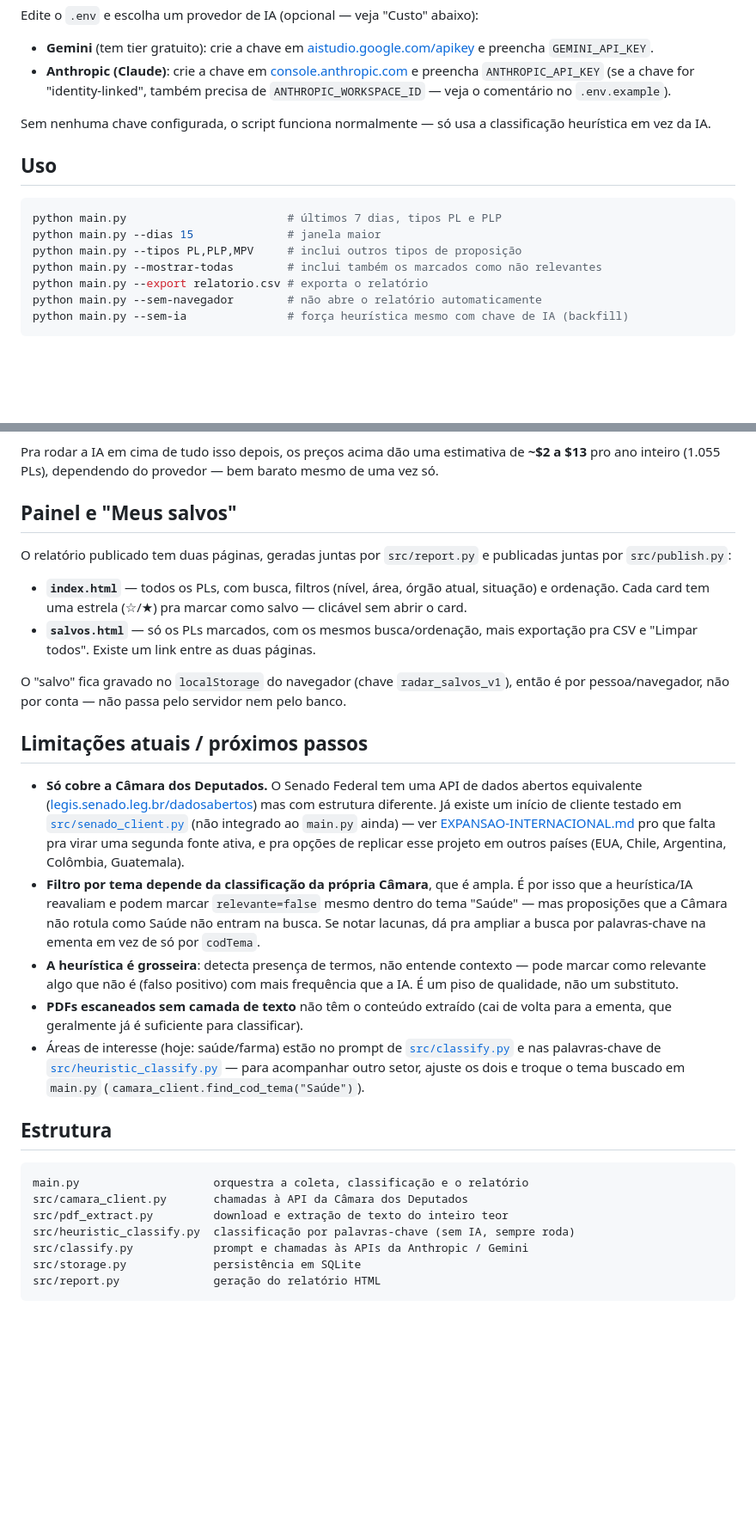
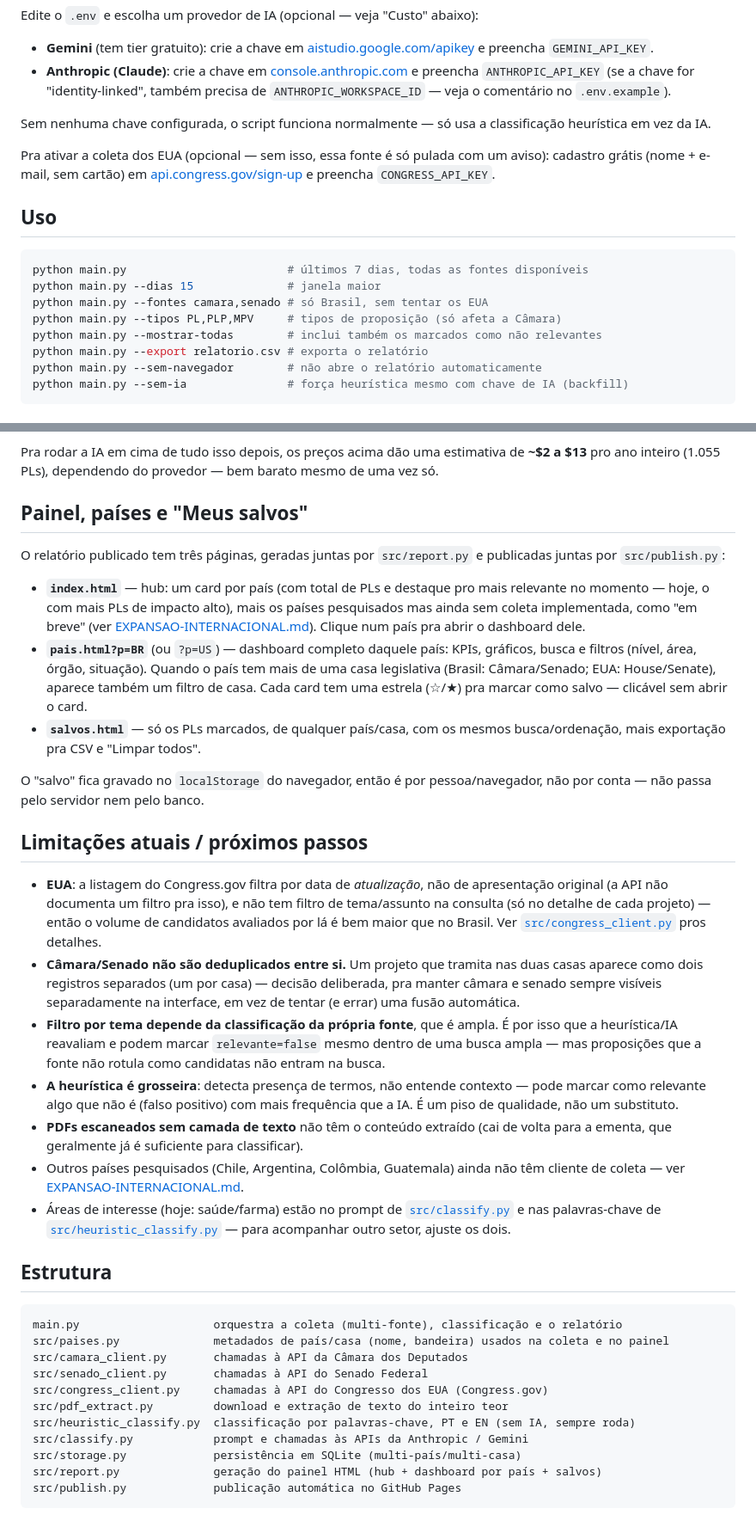
Before and after one commit to Pyijas/radar-legislativo, a Markdown page: README.md, 2 parts joined by grey strips. Shown at 86% size. GitHub-like rendering; blank space fills up the shorter version.

Commit message:
Atualiza README pra arquitetura multi-fonte/multi-país (Senado + EUA + hub)
Co-Authored-By: Claude Sonnet 5 <noreply@anthropic.com>

````diff
--- a/README.md
+++ b/README.md
@@ -48,12 +55,18 @@ Edite o `.env` e escolha um provedor de IA (opcional — veja "Custo" abaixo):
 Sem nenhuma chave configurada, o script funciona normalmente — só usa a
 classificação heurística em vez da IA.
 
+Pra ativar a coleta dos EUA (opcional — sem isso, essa fonte é só pulada com
+um aviso): cadastro grátis (nome + e-mail, sem cartão) em
+[api.congress.gov/sign-up](https://api.congress.gov/sign-up/) e preencha
+`CONGRESS_API_KEY`.
+
 ## Uso
 
 ```bash
-python main.py                        # últimos 7 dias, tipos PL e PLP
+python main.py                        # últimos 7 dias, todas as fontes disponíveis
 python main.py --dias 15              # janela maior
-python main.py --tipos PL,PLP,MPV     # inclui outros tipos de proposição
+python main.py --fontes camara,senado # só Brasil, sem tentar os EUA
+python main.py --tipos PL,PLP,MPV     # tipos de proposição (só afeta a Câmara)
 python main.py --mostrar-todas        # inclui também os marcados como não relevantes
 python main.py --export relatorio.csv # exporta o relatório
 python main.py --sem-navegador        # não abre o relatório automaticamente
@@ -111,54 +124,66 @@ Pra rodar a IA em cima de tudo isso depois, os preços acima dão uma estimativa
 de **~$2 a $13** pro ano inteiro (1.055 PLs), dependendo do provedor — bem
 barato mesmo de uma vez só.
 
-## Painel e "Meus salvos"
+## Painel, países e "Meus salvos"
 
-O relatório publicado tem duas páginas, geradas juntas por `src/report.py` e
+O relatório publicado tem três páginas, geradas juntas por `src/report.py` e
 publicadas juntas por `src/publish.py`:
 
-- **`index.html`** — todos os PLs, com busca, filtros (nível, área, órgão
-  atual, situação) e ordenação. Cada card tem uma estrela (☆/★) pra marcar
-  como salvo — clicável sem abrir o card.
-- **`salvos.html`** — só os PLs marcados, com os mesmos busca/ordenação, mais
-  exportação pra CSV e "Limpar todos". Existe um link entre as duas páginas.
+- **`index.html`** — hub: um card por país (com total de PLs e destaque pro
+  mais relevante no momento — hoje, o com mais PLs de impacto alto), mais os
+  países pesquisados mas ainda sem coleta implementada, como "em breve" (ver
+  [EXPANSAO-INTERNACIONAL.md](EXPANSAO-INTERNACIONAL.md)). Clique num país
+  pra abrir o dashboard dele.
+- **`pais.html?p=BR`** (ou `?p=US`) — dashboard completo daquele país: KPIs,
+  gráficos, busca e filtros (nível, área, órgão, situação). Quando o país tem
+  mais de uma casa legislativa (Brasil: Câmara/Senado; EUA: House/Senate),
+  aparece também um filtro de casa. Cada card tem uma estrela (☆/★) pra
+  marcar como salvo — clicável sem abrir o card.
+- **`salvos.html`** — só os PLs marcados, de qualquer país/casa, com os
+  mesmos busca/ordenação, mais exportação pra CSV e "Limpar todos".
 
-O "salvo" fica gravado no `localStorage` do navegador (chave
-`radar_salvos_v1`), então é por pessoa/navegador, não por conta — não passa
-pelo servidor nem pelo banco.
+O "salvo" fica gravado no `localStorage` do navegador, então é por
+pessoa/navegador, não por conta — não passa pelo servidor nem pelo banco.
 
 ## Limitações atuais / próximos passos
 
-- **Só cobre a Câmara dos Deputados.** O Senado Federal tem uma API de dados
-  abertos equivalente ([legis.senado.leg.br/dadosabertos](https://legis.senado.leg.br/dadosabertos))
-  mas com estrutura diferente. Já existe um início de cliente testado em
-  [`src/senado_client.py`](src/senado_client.py) (não integrado ao `main.py`
-  ainda) — ver [EXPANSAO-INTERNACIONAL.md](EXPANSAO-INTERNACIONAL.md) pro
-  que falta pra virar uma segunda fonte ativa, e pra opções de replicar esse
-  projeto em outros países (EUA, Chile, Argentina, Colômbia, Guatemala).
-- **Filtro por tema depende da classificação da própria Câmara**, que é ampla.
+- **EUA**: a listagem do Congress.gov filtra por data de *atualização*, não
+  de apresentação original (a API não documenta um filtro pra isso), e não
+  tem filtro de tema/assunto na consulta (só no detalhe de cada projeto) —
+  então o volume de candidatos avaliados por lá é bem maior que no Brasil.
+  Ver [`src/congress_client.py`](src/congress_client.py) pros detalhes.
+- **Câmara/Senado não são deduplicados entre si.** Um projeto que tramita nas
+  duas casas aparece como dois registros separados (um por casa) — decisão
+  deliberada, pra manter câmara e senado sempre visíveis separadamente na
+  interface, em vez de tentar (e errar) uma fusão automática.
+- **Filtro por tema depende da classificação da própria fonte**, que é ampla.
   É por isso que a heurística/IA reavaliam e podem marcar `relevante=false`
-  mesmo dentro do tema "Saúde" — mas proposições que a Câmara não rotula como
-  Saúde não entram na busca. Se notar lacunas, dá pra ampliar a busca por
-  palavras-chave na ementa em vez de só por `codTema`.
+  mesmo dentro de uma busca ampla — mas proposições que a fonte não rotula
+  como candidatas não entram na busca.
 - **A heurística é grosseira**: detecta presença de termos, não entende
   contexto — pode marcar como relevante algo que não é (falso positivo) com
   mais frequência que a IA. É um piso de qualidade, não um substituto.
 - **PDFs escaneados sem camada de texto** não têm o conteúdo extraído (cai de
   volta para a ementa, que geralmente já é suficiente para classificar).
+- Outros países pesquisados (Chile, Argentina, Colômbia, Guatemala) ainda não
+  têm cliente de coleta — ver [EXPANSAO-INTERNACIONAL.md](EXPANSAO-INTERNACIONAL.md).
 - Áreas de interesse (hoje: saúde/farma) estão no prompt de
   [`src/classify.py`](src/classify.py) e nas palavras-chave de
   [`src/heuristic_classify.py`](src/heuristic_classify.py) — para acompanhar
-  outro setor, ajuste os dois e troque o tema buscado em `main.py`
-  (`camara_client.find_cod_tema("Saúde")`).
+  outro setor, ajuste os dois.
 
 ## Estrutura
 
 ```
-main.py                    orquestra a coleta, classificação e o relatório
+main.py                    orquestra a coleta (multi-fonte), classificação e o relatório
+src/paises.py              metadados de país/casa (nome, bandeira) usados na coleta e no painel
 src/camara_client.py       chamadas à API da Câmara dos Deputados
+src/senado_client.py       chamadas à API do Senado Federal
+src/congress_client.py     chamadas à API do Congresso dos EUA (Congress.gov)
 src/pdf_extract.py         download e extração de texto do inteiro teor
-src/heuristic_classify.py  classificação por palavras-chave (sem IA, sempre roda)
+src/heuristic_classify.py  classificação por palavras-chave, PT e EN (sem IA, sempre roda)
 src/classify.py            prompt e chamadas às APIs da Anthropic / Gemini
-src/storage.py             persistência em SQLite
-src/report.py              geração do relatório HTML
+src/storage.py             persistência em SQLite (multi-país/multi-casa)
+src/report.py              geração do painel HTML (hub + dashboard por país + salvos)
+src/publish.py             publicação automática no GitHub Pages
 ```
````
Also changed, not shown: other parts of README.md (+22 -15 lines).
